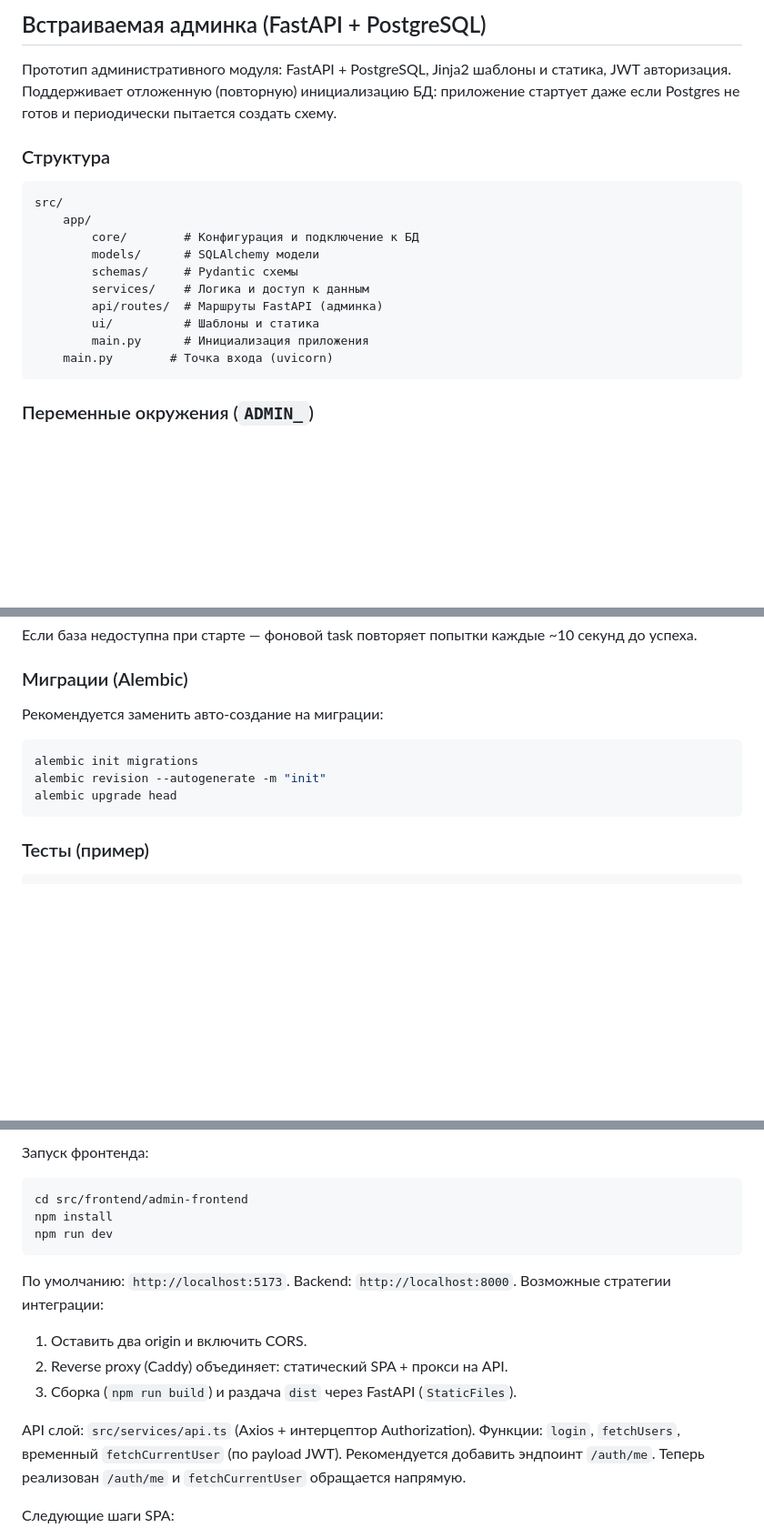
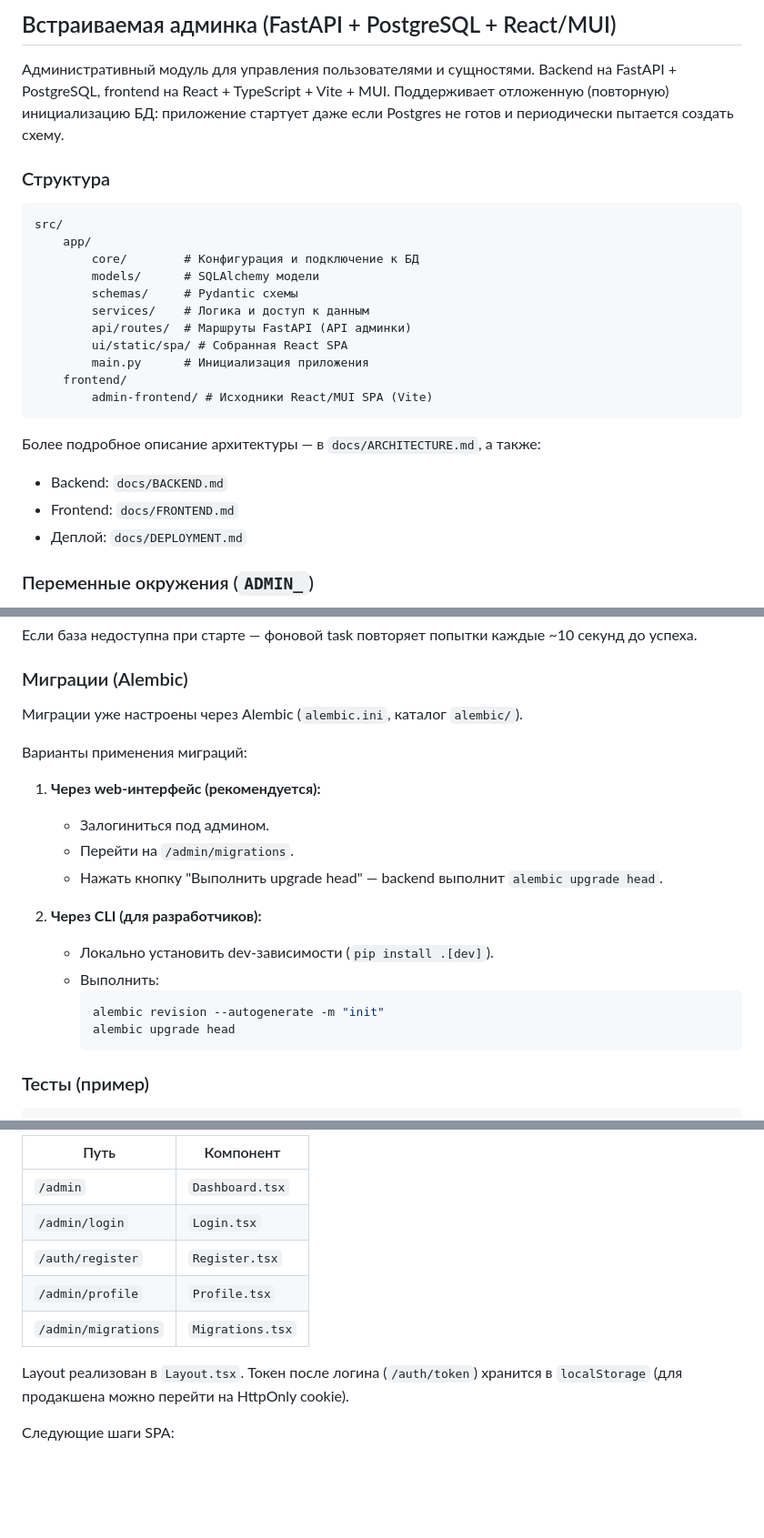
Before and after one commit to DonTMover/admin-module, a Markdown page: README.md, 3 parts joined by grey strips. Shown: that part at 91% size. Drawn GitHub-style; blank space fills up the shorter version.

````diff
--- a/README.md
+++ b/README.md
@@ -1,6 +1,6 @@
-## Встраиваемая админка (FastAPI + PostgreSQL)
+## Встраиваемая админка (FastAPI + PostgreSQL + React/MUI)
 
-Прототип административного модуля: FastAPI + PostgreSQL, Jinja2 шаблоны и статика, JWT авторизация. Поддерживает отложенную (повторную) инициализацию БД: приложение стартует даже если Postgres не готов и периодически пытается создать схему.
+Административный модуль для управления пользователями и сущностями. Backend на FastAPI + PostgreSQL, frontend на React + TypeScript + Vite + MUI. Поддерживает отложенную (повторную) инициализацию БД: приложение стартует даже если Postgres не готов и периодически пытается создать схему.
 
 ### Структура
 ```
@@ -10,11 +10,18 @@ src/
 		models/      # SQLAlchemy модели
 		schemas/     # Pydantic схемы
 		services/    # Логика и доступ к данным
-		api/routes/  # Маршруты FastAPI (админка)
-		ui/          # Шаблоны и статика
+		api/routes/  # Маршруты FastAPI (API админки)
+		ui/static/spa/ # Собранная React SPA
 		main.py      # Инициализация приложения
-	main.py        # Точка входа (uvicorn)
+	frontend/
+		admin-frontend/ # Исходники React/MUI SPA (Vite)
 ```
+
+Более подробное описание архитектуры — в `docs/ARCHITECTURE.md`, а также:
+
+- Backend: `docs/BACKEND.md`
+- Frontend: `docs/FRONTEND.md`
+- Деплой: `docs/DEPLOYMENT.md`
 
 ### Переменные окружения (`ADMIN_`)
 Все переменные теперь задаются напрямую внутри `docker-compose.yml` (без файла `.env`). Для изменения конфигурации правьте блок `environment:` у сервиса `admin-module`.
@@ -69,12 +62,23 @@ Swagger: `/admin/docs` • ReDoc: `/admin/redoc` • JSON: `/admin/openapi.json`
 Если база недоступна при старте — фоновой task повторяет попытки каждые ~10 секунд до успеха.
 
 ### Миграции (Alembic)
-Рекомендуется заменить авто‑создание на миграции:
-```powershell
-alembic init migrations
-alembic revision --autogenerate -m "init"
-alembic upgrade head
-```
+
+Миграции уже настроены через Alembic (`alembic.ini`, каталог `alembic/`).
+
+Варианты применения миграций:
+
+1. **Через web‑интерфейс (рекомендуется):**
+	- Залогиниться под админом.
+	- Перейти на `/admin/migrations`.
+	- Нажать кнопку "Выполнить upgrade head" — backend выполнит `alembic upgrade head`.
+
+2. **Через CLI (для разработчиков):**
+	- Локально установить dev‑зависимости (`pip install .[dev]`).
+	- Выполнить:
+	  ```powershell
+	  alembic revision --autogenerate -m "init"
+	  alembic upgrade head
+	  ```
 
 ### Тесты (пример)
 ```python
@@ -220,17 +221,13 @@ Layout (`base.html`) перенесён в `Layout.tsx`. Токен после
 
-Запуск фронтенда:
-```powershell
-cd src/frontend/admin-frontend
-npm install
-npm run dev
-```
-По умолчанию: `http://localhost:5173`. Backend: `http://localhost:8000`. Возможные стратегии интеграции:
-1. Оставить два origin и включить CORS.
-2. Reverse proxy (Caddy) объединяет: статический SPA + прокси на API.
-3. Сборка (`npm run build`) и раздача `dist` через FastAPI (`StaticFiles`).
+| Путь | Компонент |
+|------|-----------|
+| `/admin` | `Dashboard.tsx` |
+| `/admin/login` | `Login.tsx` |
+| `/auth/register` | `Register.tsx` |
+| `/admin/profile` | `Profile.tsx` |
+| `/admin/migrations` | `Migrations.tsx` |
 
-API слой: `src/services/api.ts` (Axios + интерцептор Authorization). Функции: `login`, `fetchUsers`, временный `fetchCurrentUser` (по payload JWT). Рекомендуется добавить эндпоинт `/auth/me`.
-Теперь реализован `/auth/me` и `fetchCurrentUser` обращается напрямую.
+Layout реализован в `Layout.tsx`. Токен после логина (`/auth/token`) хранится в `localStorage` (для продакшена можно перейти на HttpOnly cookie).
 
 Следующие шаги SPA:
 - Refresh токены / ротация.
````
Also changed, not shown: other parts of README.md (+24 -41 lines).
